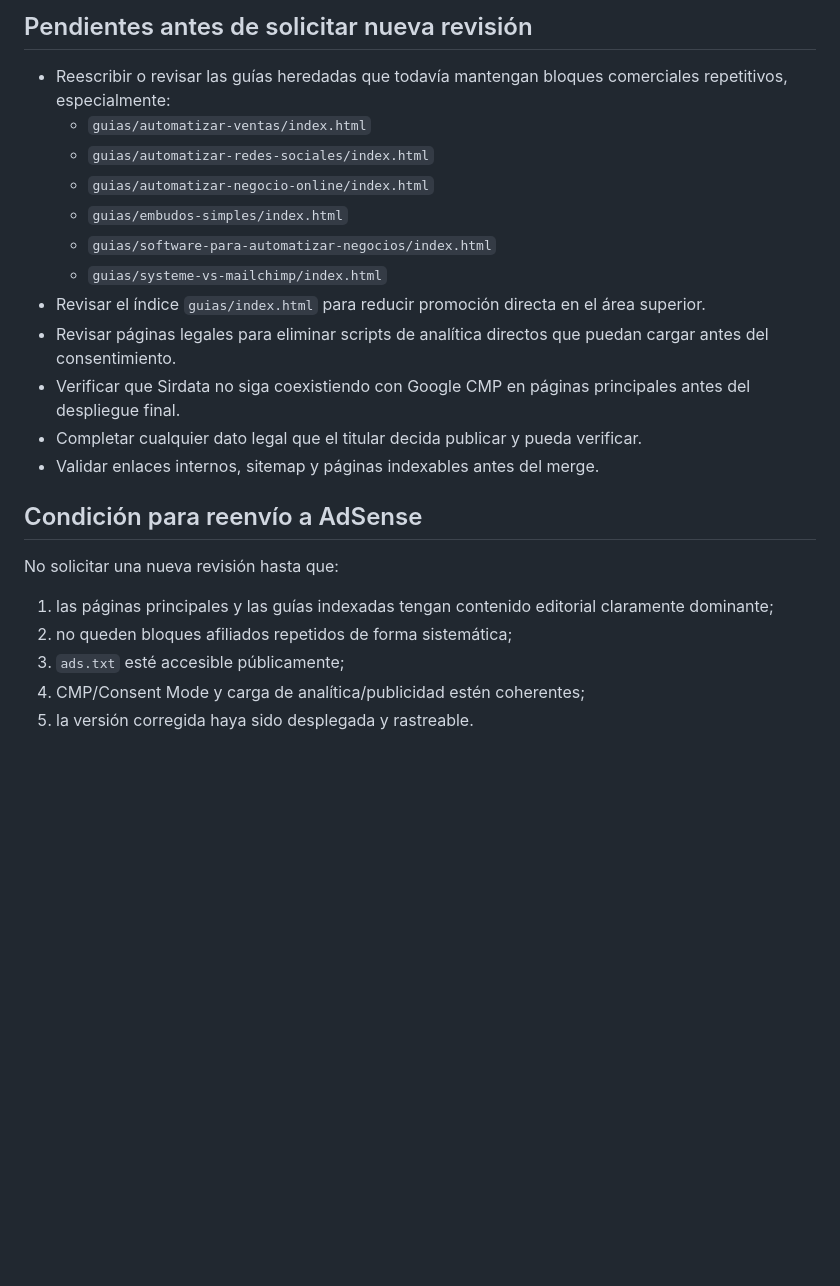
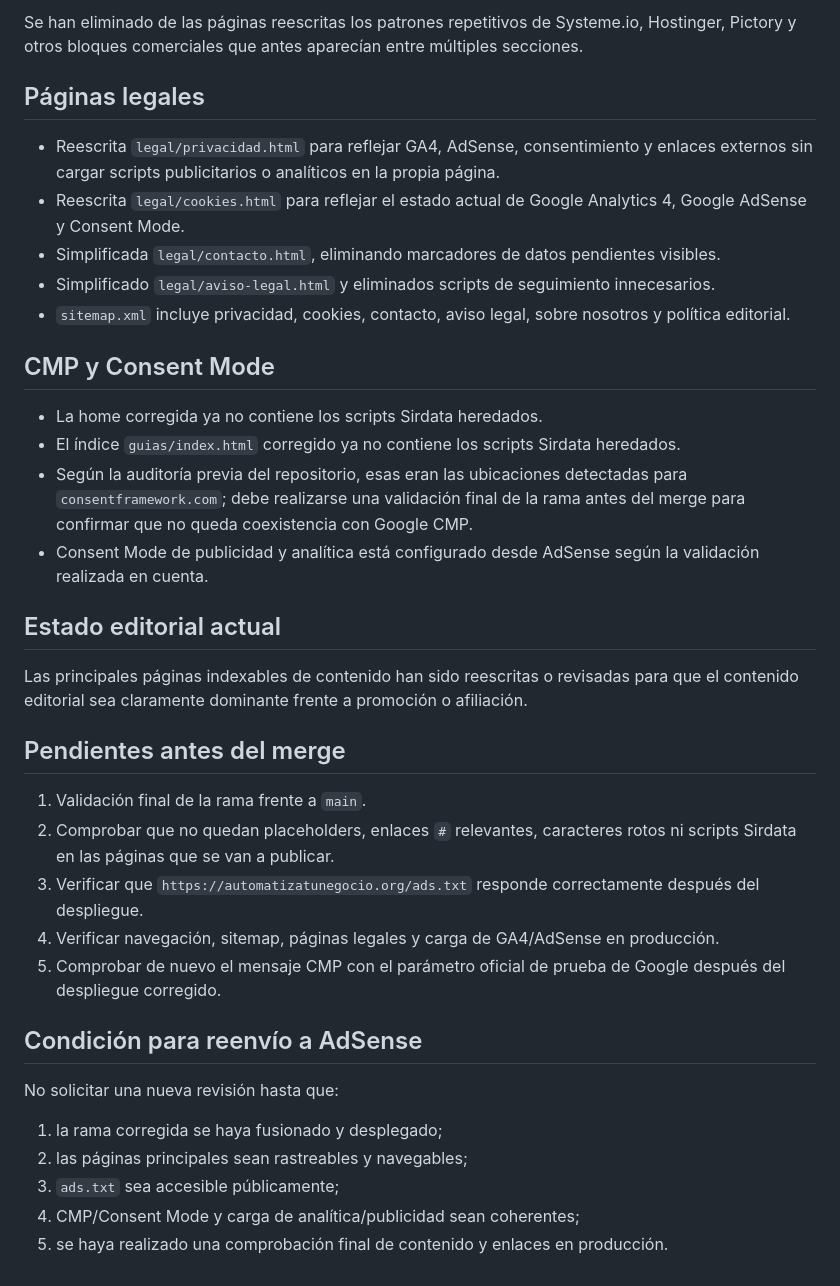
Before and after one commit to josuelali/automatizatunegocio, a Markdown page: AUDITORIA_ADSENSE.md, the part around one of its changes. GitHub-like rendering; blank space fills up the shorter version.

```diff
--- a/AUDITORIA_ADSENSE.md
+++ b/AUDITORIA_ADSENSE.md
@@ -71,22 +67,33 @@ Cada guía debe responder a una intención concreta y aportar al menos:
 
-## Pendientes antes de solicitar nueva revisión
-- Reescribir o revisar las guías heredadas que todavía mantengan bloques comerciales repetitivos, especialmente:
-  - `guias/automatizar-ventas/index.html`
-  - `guias/automatizar-redes-sociales/index.html`
-  - `guias/automatizar-negocio-online/index.html`
-  - `guias/embudos-simples/index.html`
-  - `guias/software-para-automatizar-negocios/index.html`
-  - `guias/systeme-vs-mailchimp/index.html`
-- Revisar el índice `guias/index.html` para reducir promoción directa en el área superior.
-- Revisar páginas legales para eliminar scripts de analítica directos que puedan cargar antes del consentimiento.
-- Verificar que Sirdata no siga coexistiendo con Google CMP en páginas principales antes del despliegue final.
-- Completar cualquier dato legal que el titular decida publicar y pueda verificar.
-- Validar enlaces internos, sitemap y páginas indexables antes del merge.
+Se han eliminado de las páginas reescritas los patrones repetitivos de Systeme.io, Hostinger, Pictory y otros bloques comerciales que antes aparecían entre múltiples secciones.
+
+## Páginas legales
+- Reescrita `legal/privacidad.html` para reflejar GA4, AdSense, consentimiento y enlaces externos sin cargar scripts publicitarios o analíticos en la propia página.
+- Reescrita `legal/cookies.html` para reflejar el estado actual de Google Analytics 4, Google AdSense y Consent Mode.
+- Simplificada `legal/contacto.html`, eliminando marcadores de datos pendientes visibles.
+- Simplificado `legal/aviso-legal.html` y eliminados scripts de seguimiento innecesarios.
+- `sitemap.xml` incluye privacidad, cookies, contacto, aviso legal, sobre nosotros y política editorial.
+
+## CMP y Consent Mode
+- La home corregida ya no contiene los scripts Sirdata heredados.
+- El índice `guias/index.html` corregido ya no contiene los scripts Sirdata heredados.
+- Según la auditoría previa del repositorio, esas eran las ubicaciones detectadas para `consentframework.com`; debe realizarse una validación final de la rama antes del merge para confirmar que no queda coexistencia con Google CMP.
+- Consent Mode de publicidad y analítica está configurado desde AdSense según la validación realizada en cuenta.
+
+## Estado editorial actual
+Las principales páginas indexables de contenido han sido reescritas o revisadas para que el contenido editorial sea claramente dominante frente a promoción o afiliación.
+
+## Pendientes antes del merge
+1. Validación final de la rama frente a `main`.
+2. Comprobar que no quedan placeholders, enlaces `#` relevantes, caracteres rotos ni scripts Sirdata en las páginas que se van a publicar.
+3. Verificar que `https://automatizatunegocio.org/ads.txt` responde correctamente después del despliegue.
+4. Verificar navegación, sitemap, páginas legales y carga de GA4/AdSense en producción.
+5. Comprobar de nuevo el mensaje CMP con el parámetro oficial de prueba de Google después del despliegue corregido.
 
 ## Condición para reenvío a AdSense
 No solicitar una nueva revisión hasta que:
-1. las páginas principales y las guías indexadas tengan contenido editorial claramente dominante;
-2. no queden bloques afiliados repetidos de forma sistemática;
-3. `ads.txt` esté accesible públicamente;
-4. CMP/Consent Mode y carga de analítica/publicidad estén coherentes;
-5. la versión corregida haya sido desplegada y rastreable.
+1. la rama corregida se haya fusionado y desplegado;
+2. las páginas principales sean rastreables y navegables;
+3. `ads.txt` sea accesible públicamente;
+4. CMP/Consent Mode y carga de analítica/publicidad sean coherentes;
+5. se haya realizado una comprobación final de contenido y enlaces en producción.
```
Also changed, not shown: other parts of AUDITORIA_ADSENSE.md (+28 -32 lines).
